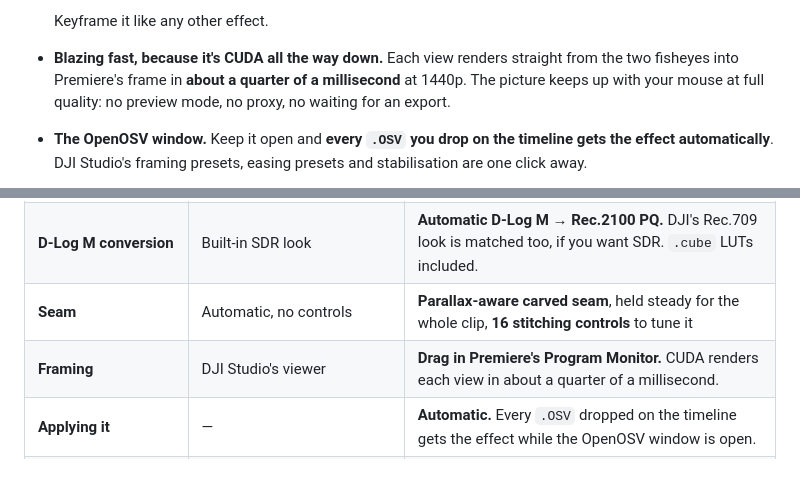
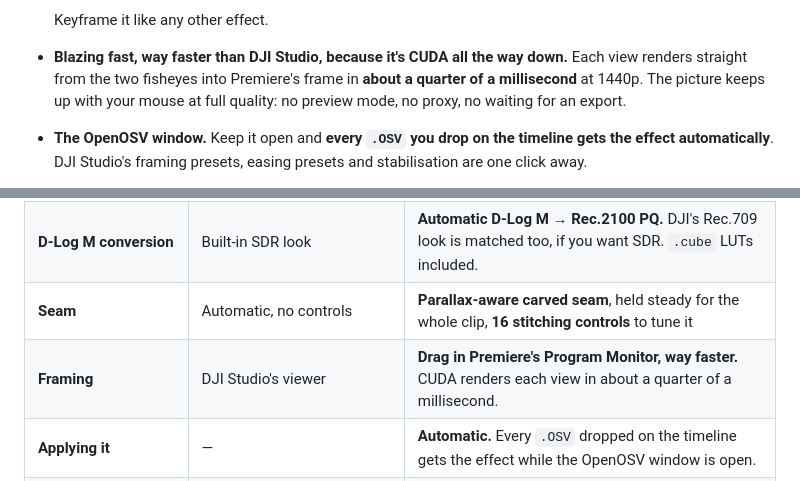
Before and after one commit to Kemerd/OpenOSV, a Markdown page: README.md, 2 parts joined by grey strips. Drawn GitHub-style.

Commit message:
README: CUDA framing speed against DJI Studio

```diff
--- a/README.md
+++ b/README.md
@@ -43,10 +43,11 @@ you edit:
   * a **corner grip** to zoom.
 
   Keyframe it like any other effect.
-* **Blazing fast, because it's CUDA all the way down.** Each view renders
-  straight from the two fisheyes into Premiere's frame in **about a quarter of
-  a millisecond** at 1440p. The picture keeps up with your mouse at full
-  quality: no preview mode, no proxy, no waiting for an export.
+* **Blazing fast, way faster than DJI Studio, because it's CUDA all the way
+  down.** Each view renders straight from the two fisheyes into Premiere's
+  frame in **about a quarter of a millisecond** at 1440p. The picture keeps up
+  with your mouse at full quality: no preview mode, no proxy, no waiting for
+  an export.
 * **The OpenOSV window.** Keep it open and **every `.OSV` you drop on the
   timeline gets the effect automatically**. DJI Studio's framing presets,
   easing presets and stabilisation are one click away.
@@ -63,7 +64,7 @@ clip, works out where the lenses disagree, and fixes it.
 | **Output** | SDR (Rec.709) | **Rec.2100 PQ HDR** (default), HLG, Rec.709, or untouched D-Log M, at 16-bit or 32-bit float |
 | **D-Log M conversion** | Built-in SDR look | **Automatic D-Log M → Rec.2100 PQ.** DJI's Rec.709 look is matched too, if you want SDR. `.cube` LUTs included. |
 | **Seam** | Automatic, no controls | **Parallax-aware carved seam**, held steady for the whole clip, **16 stitching controls** to tune it |
-| **Framing** | DJI Studio's viewer | **Drag in Premiere's Program Monitor.** CUDA renders each view in about a quarter of a millisecond. |
+| **Framing** | DJI Studio's viewer | **Drag in Premiere's Program Monitor, way faster.** CUDA renders each view in about a quarter of a millisecond. |
 | **Applying it** | — | **Automatic.** Every `.OSV` dropped on the timeline gets the effect while the OpenOSV window is open. |
 | **Lens alignment** | Factory calibration, plus a Lens Protector option | Factory calibration, a Lens Protector / ND correction, **plus the alignment measured from each clip's own footage** |
 | **Banding in the sky** | — | **Lens shading measured per lens and removed** |
```
